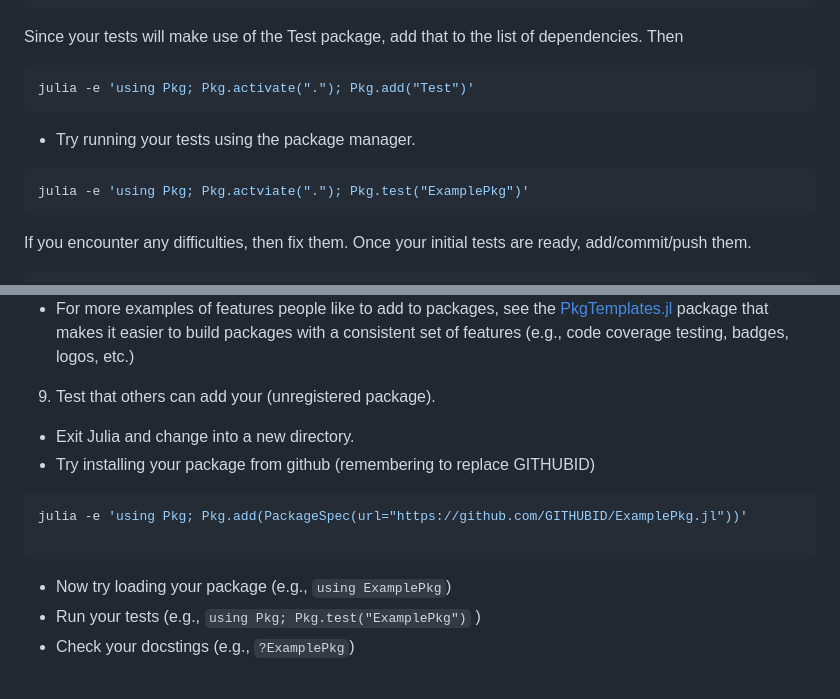
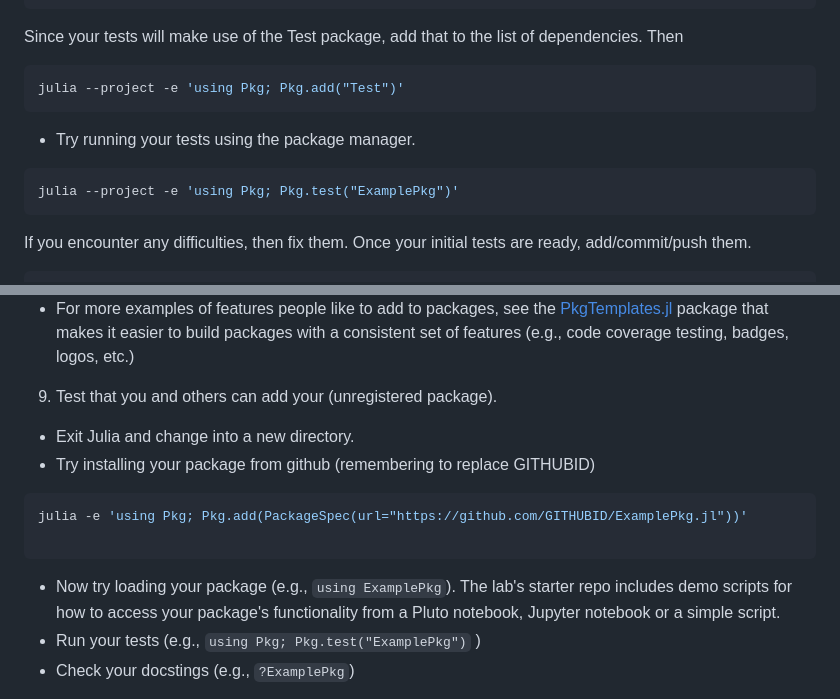
Before and after one commit to PsuAstro528/lab9-start, a Markdown page: ex1.md, 2 parts joined by grey strips. GitHub-like rendering.

Commit message:
Deploying to gh-pages from @ PsuAstro528/lab9-start@c3d0b9344cf3aa7668ff25c8274269eb503e9e1c 🚀

````diff
--- a/ex1.md
+++ b/ex1.md
@@ -108,12 +108,12 @@ end;
 ```
 Since your tests will make use of the Test package, add that to the list of dependencies.  Then
 ```sh
-julia -e 'using Pkg; Pkg.activate("."); Pkg.add("Test")'
+julia --project -e 'using Pkg; Pkg.add("Test")'
 ```
 
    - Try running your tests using the package manager.
 ```julia
-julia -e 'using Pkg; Pkg.actviate("."); Pkg.test("ExamplePkg")'
+julia --project -e 'using Pkg; Pkg.test("ExamplePkg")'
 ```
 If you encounter any difficulties, then fix them.  Once your initial tests are ready, add/commit/push them.
 ```
@@ -136,14 +136,14 @@ git push
    - README.md if you'd like to provide users an overview of how to install, use and cite the code in your project.  Or to provide benchmarking results showing the relative performance of your code in serial and parallel.
    - For more examples of features people like to add to packages, see the [PkgTemplates.jl](https://github.com/JuliaCI/PkgTemplates.jl) package that makes it easier to build packages with a consistent set of features (e.g., code coverage testing, badges, logos, etc.)
 
-9.  Test that others can add your (unregistered package).
+9.  Test that you and others can add your (unregistered package).
    - Exit Julia and change into a new directory.
    - Try installing your package from github (remembering to replace GITHUBID)
 ```sh
 julia -e 'using Pkg; Pkg.add(PackageSpec(url="https://github.com/GITHUBID/ExamplePkg.jl"))'
 
 ```
-   - Now try loading your package (e.g., `using ExamplePkg`)
+   - Now try loading your package (e.g., `using ExamplePkg`).  The lab's starter repo includes demo scripts for how to access your package's functionality from a Pluto notebook, Jupyter notebook or a simple script.
    - Run your tests (e.g., `using Pkg; Pkg.test("ExamplePkg")` )
    - Check your docstings (e.g.,  `?ExamplePkg`)
 
````
